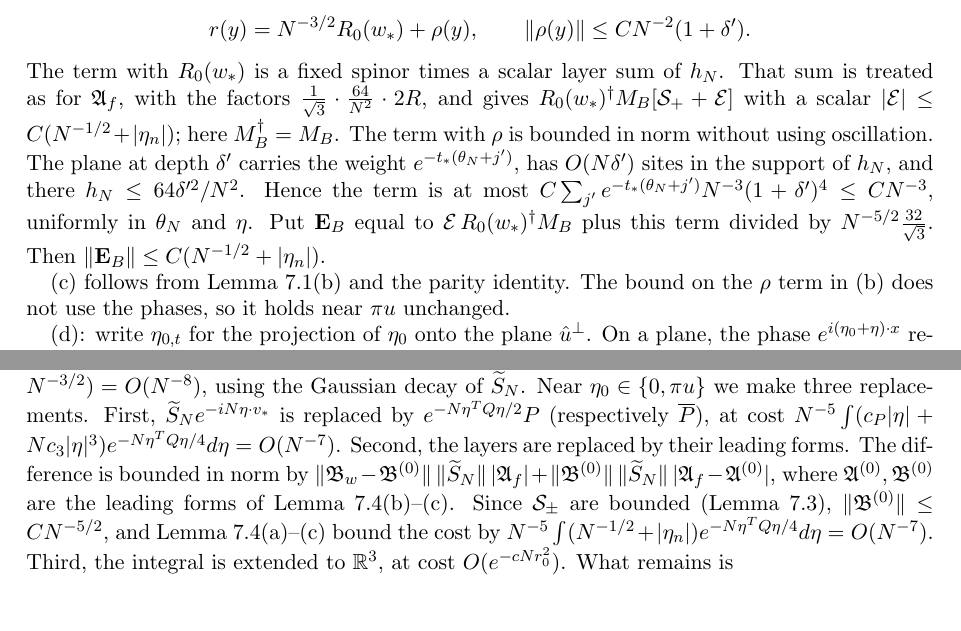
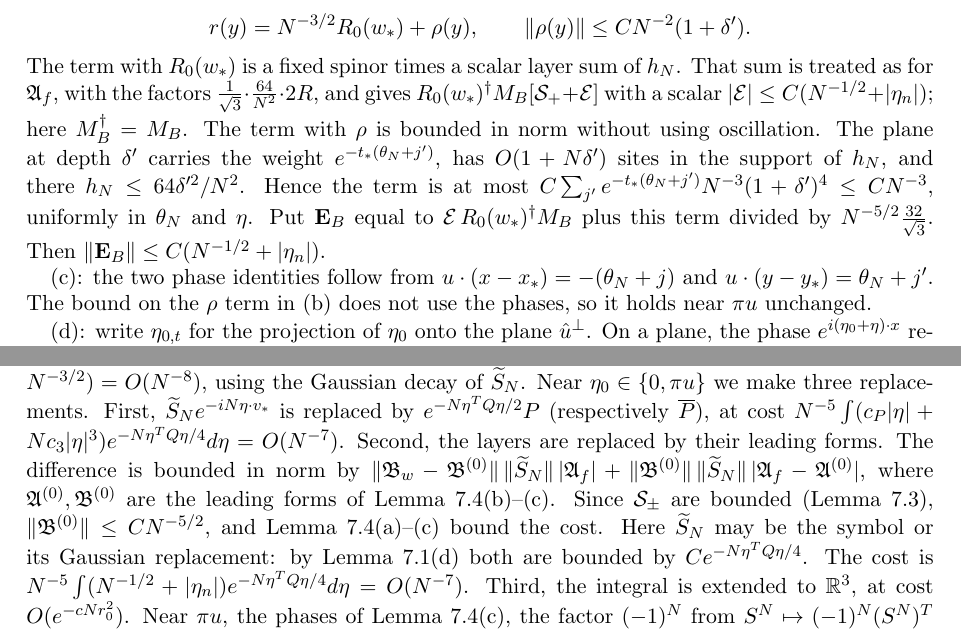
Before and after one commit to nacho09021973/qca-causal-cones, a LaTeX paper (papers/ir-corona/ir-corona.tex): two parts of pages 15 and 16 of 19, joined at a grey line, cut so that both start at the same text. Compiled offline with pdfLaTeX.

Commit message:
Fix site count in Layers(b) and pi-u phases in Layers(c)/Assembly per astra review
Co-Authored-By: Claude Opus 5.5 <noreply@anthropic.com>

```diff
--- a/papers/ir-corona/ir-corona.tex
+++ b/papers/ir-corona/ir-corona.tex
@@ -1176,7 +1178,7 @@ $\frac1{\sqrt3}\cdot\frac{64}{N^2}\cdot2R$, and gives
 $R_0(w_*)^\dagger M_B[\cS_++\mathcal E]$ with a scalar
 $|\mathcal E|\le C(N^{-1/2}+|\eta_n|)$; here $M_B^\dagger=M_B$.  The term with
 $\rho$ is bounded in norm without using oscillation.  The plane at depth
-$\delta'$ carries the weight $e^{-t_*(\theta_N+j')}$, has $O(N\delta')$ sites
+$\delta'$ carries the weight $e^{-t_*(\theta_N+j')}$, has $O(1+N\delta')$ sites
 in the support of $h_N$, and there $h_N\le64\delta'^2/N^2$.  Hence the term
 is at most $C\sum_{j'}e^{-t_*(\theta_N+j')}N^{-3}(1+\delta')^4\le CN^{-3}$,
 uniformly in $\theta_N$ and $\eta$.  Put $\mathbf E_B$ equal to
@@ -1184,7 +1186,8 @@ $\mathcal E\,R_0(w_*)^\dagger M_B$ plus this term divided by
 $N^{-5/2}\frac{32}{\sqrt3}$.  Then
 $\|\mathbf E_B\|\le C(N^{-1/2}+|\eta_n|)$.
 
-(c) follows from Lemma~\ref{lem:symbol}(b) and the parity identity.  The
+(c): the two phase identities follow from $u\cdot(x-x_*)=-(\theta_N+j)$ and
+$u\cdot(y-y_*)=\theta_N+j'$.  The
 bound on the $\rho$ term in (b) does not use the phases, so it holds near
 $\pi u$ unchanged.
 
@@ -1258,9 +1261,15 @@ bounded in norm by $\|\mathfrak B_w-\mathfrak B^{(0)}\|\,\|\widetilde S_N\|\,|\m
 where $\mathfrak A^{(0)},\mathfrak B^{(0)}$ are the leading forms of
 Lemma~\ref{lem:layers}(b)--(c).  Since $\cS_\pm$ are bounded
 (Lemma~\ref{lem:depth}), $\|\mathfrak B^{(0)}\|\le CN^{-5/2}$, and
-Lemma~\ref{lem:layers}(a)--(c) bound the cost by
+Lemma~\ref{lem:layers}(a)--(c) bound the cost.  Here $\widetilde S_N$ may be
+the symbol or its Gaussian replacement: by Lemma~\ref{lem:symbol}(d) both
+are bounded by $Ce^{-N\eta^TQ\eta/4}$.  The cost is
 $N^{-5}\int(N^{-1/2}+|\eta_n|)e^{-N\eta^TQ\eta/4}d\eta=O(N^{-7})$.  Third,
-the integral is extended to $\R^3$, at cost $O(e^{-cNr_0^2})$.  What
+the integral is extended to $\R^3$, at cost $O(e^{-cNr_0^2})$.  Near
+$\pi u$, the phases of Lemma~\ref{lem:layers}(c), the factor $(-1)^N$ from
+$S^N\mapsto(-1)^N(S^N)^T$ and $e^{-iN\pi u\cdot v_*}$ cancel:
+$u\cdot Nv_*=3N-\sqrt3N/2$, so the product is
+$e^{-2\pi i\theta_N}e^{i\pi\sqrt3N/2}=1$.  What
 remains is
 \[
 N^{-5}\,\frac{512\pi}{3}\,\varphi_\partial\,c_r\,x_{0,\pi}\,\sqrt{\frac{2\pi}{Nq_n}}\;\frac2N\;(2\pi)^{-3}\int_{\R^2}e^{-q_t|\tau|^2}\cS_\pm^2\,d^2\tau .
```
Also changed, not shown: papers/ir-corona/ir-corona.tex (8 more changed lines).
